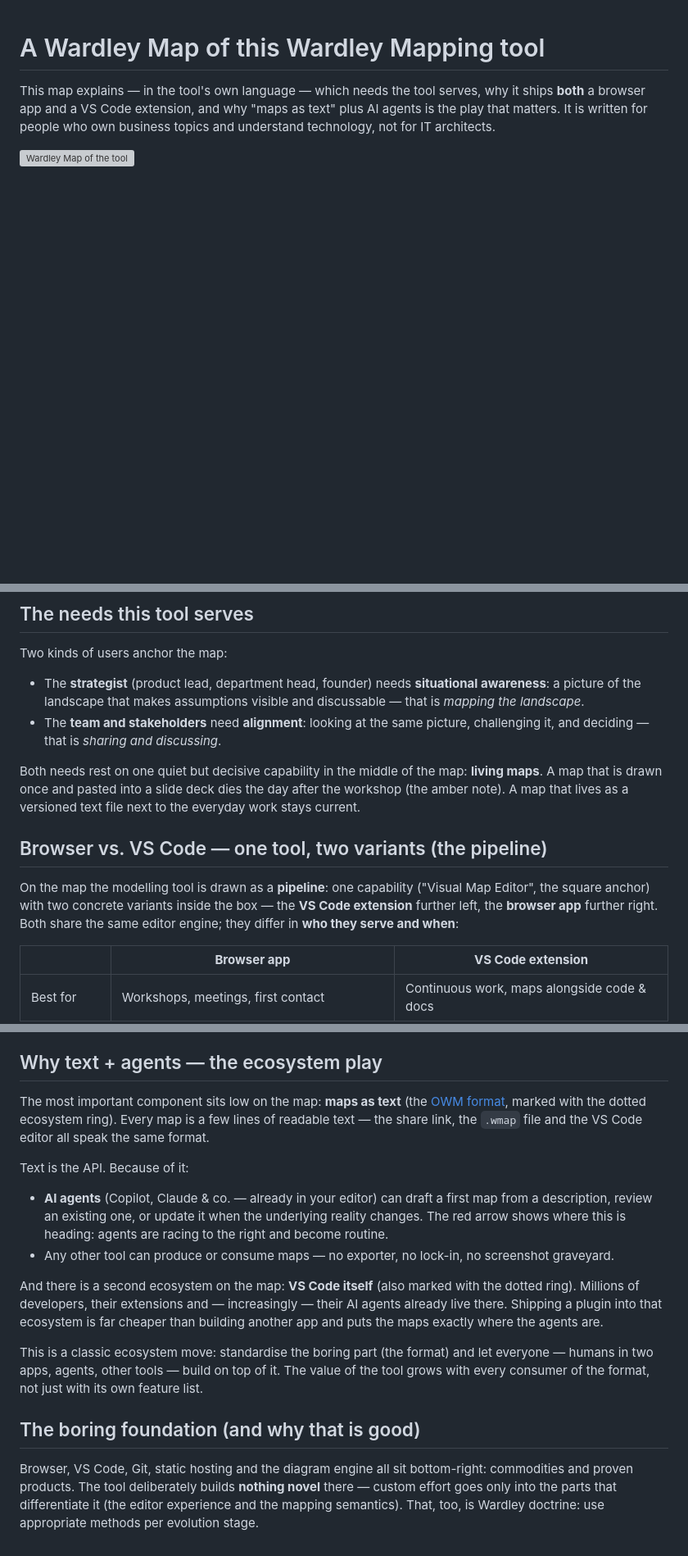
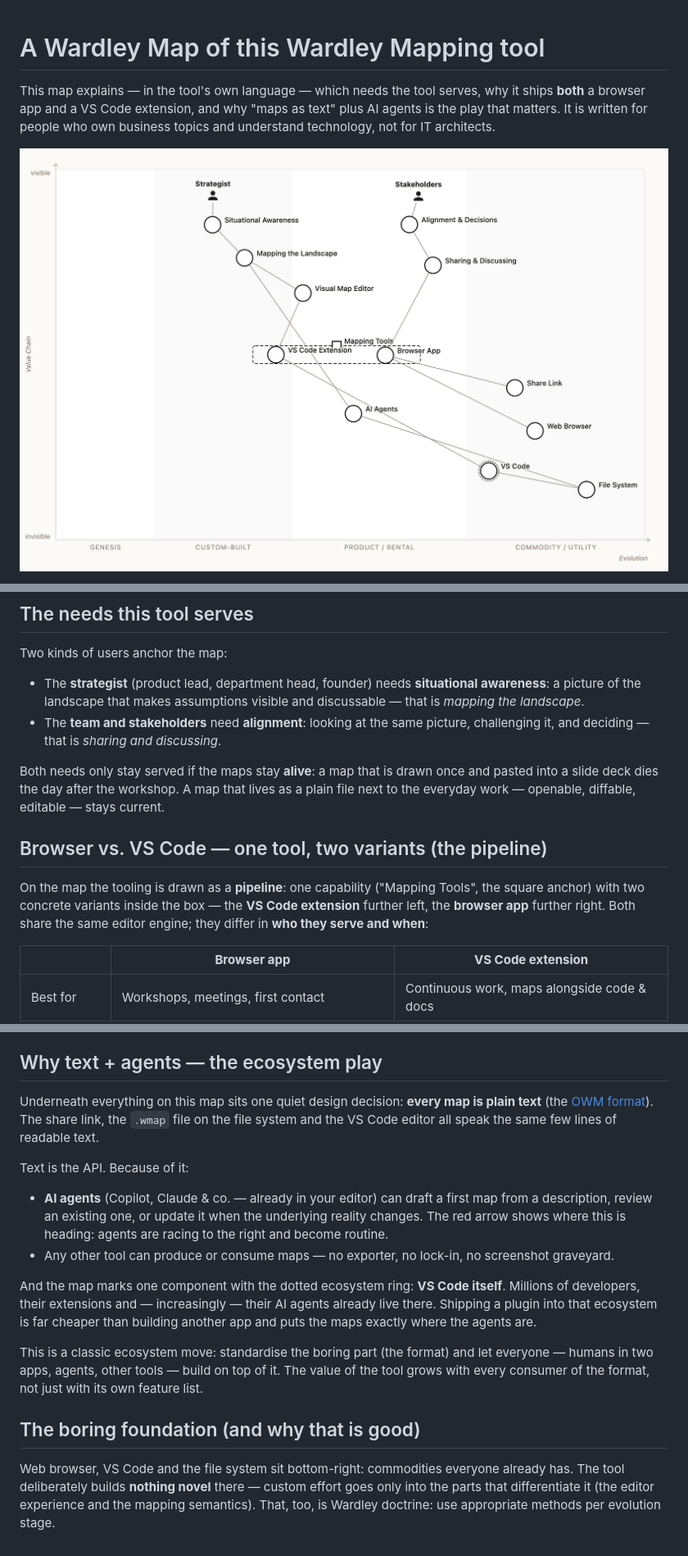
Before and after one commit to Miragon/wardley-maps-modeler, a Markdown page: docs/tool-landscape.md, 3 parts joined by grey strips. Shown at 82% size. Drawn GitHub-style; pictures changed too: docs/tool-landscape.png (added); blank space fills up the shorter version; grey boxes are pictures that could not be loaded.

Commit message:
docs: simplified tool landscape map (manual curation)
Leaner map: pipeline renamed to "Mapping Tools" (standalone, using the
new `(y …)` height extension), fewer foundation nodes (file system
instead of git/hosting/engine), notes removed. The narrative, image
(PNG export) and share link follow the simplified map.

Co-Authored-By: Claude Fable 5 <noreply@anthropic.com>

```diff
--- a/docs/tool-landscape.md
+++ b/docs/tool-landscape.md
@@ -5,5 +5,5 @@ This map explains — in the tool's own language — which needs the tool serves
 play that matters. It is written for people who own business topics and understand technology,
 not for IT architects.
 
-![Wardley Map of the tool](tool-landscape.svg)
+![Wardley Map of the tool](tool-landscape.png)
 
@@ -27,15 +27,15 @@ Two kinds of users anchor the map:
 - The **team and stakeholders** need **alignment**: looking at the same picture, challenging
   it, and deciding — that is _sharing and discussing_.
 
-Both needs rest on one quiet but decisive capability in the middle of the map: **living maps**.
-A map that is drawn once and pasted into a slide deck dies the day after the workshop (the
-amber note). A map that lives as a versioned text file next to the everyday work stays current.
+Both needs only stay served if the maps stay **alive**: a map that is drawn once and pasted
+into a slide deck dies the day after the workshop. A map that lives as a plain file next to
+the everyday work — openable, diffable, editable — stays current.
 
 ## Browser vs. VS Code — one tool, two variants (the pipeline)
 
-On the map the modelling tool is drawn as a **pipeline**: one capability ("Visual Map Editor",
-the square anchor) with two concrete variants inside the box — the **VS Code extension**
-further left, the **browser app** further right. Both share the same editor engine; they
+On the map the tooling is drawn as a **pipeline**: one capability ("Mapping Tools", the
+square anchor) with two concrete variants inside the box — the **VS Code extension** further
+left, the **browser app** further right. Both share the same editor engine; they
 differ in **who they serve and when**:
 
 |               | **Browser app**                                       | **VS Code extension**                              |
@@ -52,10 +52,9 @@ variants over time — the format underneath stays the same.
 
 ## Why text + agents — the ecosystem play
 
-The most important component sits low on the map: **maps as text** (the
-[OWM format](https://onlinewardleymaps.com), marked with the dotted ecosystem ring). Every map
-is a few lines of readable text — the share link, the `.wmap` file and the VS Code editor all
-speak the same format.
+Underneath everything on this map sits one quiet design decision: **every map is plain
+text** (the [OWM format](https://onlinewardleymaps.com)). The share link, the `.wmap` file on
+the file system and the VS Code editor all speak the same few lines of readable text.
 
 Text is the API. Because of it:
 
@@ -64,8 +63,7 @@ Text is the API. Because of it:
   red arrow shows where this is heading: agents are racing to the right and become routine.
 - Any other tool can produce or consume maps — no exporter, no lock-in, no screenshot graveyard.
 
-And there is a second ecosystem on the map: **VS Code itself** (also marked with the dotted
-ring). Millions of developers, their extensions and — increasingly — their AI agents already
+And the map marks one component with the dotted ecosystem ring: **VS Code itself**. Millions of developers, their extensions and — increasingly — their AI agents already
 live there. Shipping a plugin into that ecosystem is far cheaper than building another app and
 puts the maps exactly where the agents are.
 
@@ -75,7 +73,7 @@ every consumer of the format, not just with its own feature list.
 
 ## The boring foundation (and why that is good)
 
-Browser, VS Code, Git, static hosting and the diagram engine all sit bottom-right: commodities
-and proven products. The tool deliberately builds **nothing novel** there — custom effort goes
-only into the parts that differentiate it (the editor experience and the mapping semantics).
-That, too, is Wardley doctrine: use appropriate methods per evolution stage.
+Web browser, VS Code and the file system sit bottom-right: commodities everyone already has.
+The tool deliberately builds **nothing novel** there — custom effort goes only into the parts
+that differentiate it (the editor experience and the mapping semantics). That, too, is Wardley
+doctrine: use appropriate methods per evolution stage.
```
Also changed, not shown: other parts of docs/tool-landscape.md (+1 -1 lines), 2 other files.
